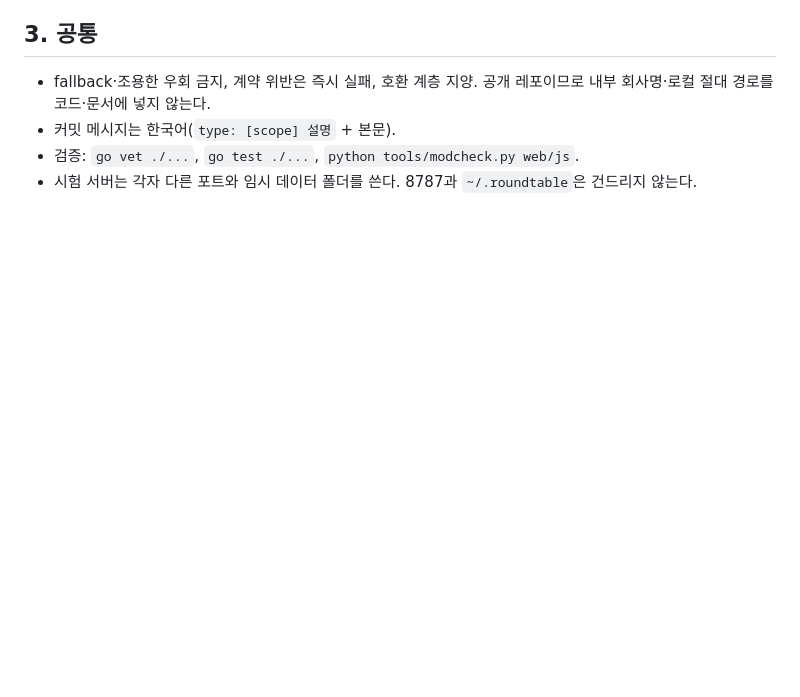
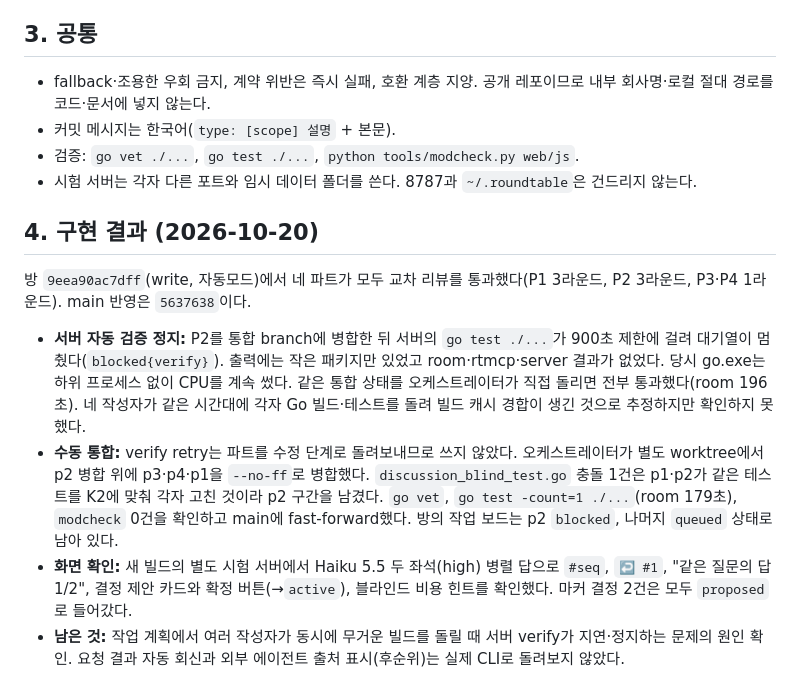
Before and after one commit to eddy961206/roundtable, a Markdown page: docs/개선_구현계약_20261020.md, the part around the change. GitHub-like rendering; blank space fills up the shorter version.

Commit message:
chore: [doc] 개선 구현 결과와 서버 검증 정지·수동 통합 기록
Co-Authored-By: Claude Opus 5.5 <noreply@anthropic.com>

```diff
--- a/docs/개선_구현계약_20261020.md
+++ b/docs/개선_구현계약_20261020.md
@@ -61,3 +61,12 @@
 - 커밋 메시지는 한국어(`type: [scope] 설명` + 본문).
 - 검증: `go vet ./...`, `go test ./...`, `python tools/modcheck.py web/js`.
 - 시험 서버는 각자 다른 포트와 임시 데이터 폴더를 쓴다. 8787과 `~/.roundtable`은 건드리지 않는다.
+
+## 4. 구현 결과 (2026-10-20)
+
+방 `9eea90ac7dff`(write, 자동모드)에서 네 파트가 모두 교차 리뷰를 통과했다(P1 3라운드, P2 3라운드, P3·P4 1라운드). main 반영은 `5637638`이다.
+
+- **서버 자동 검증 정지:** P2를 통합 branch에 병합한 뒤 서버의 `go test ./...`가 900초 제한에 걸려 대기열이 멈췄다(`blocked{verify}`). 출력에는 작은 패키지만 있었고 room·rtmcp·server 결과가 없었다. 당시 go.exe는 하위 프로세스 없이 CPU를 계속 썼다. 같은 통합 상태를 오케스트레이터가 직접 돌리면 전부 통과했다(room 196초). 네 작성자가 같은 시간대에 각자 Go 빌드·테스트를 돌려 빌드 캐시 경합이 생긴 것으로 추정하지만 확인하지 못했다.
+- **수동 통합:** verify retry는 파트를 수정 단계로 돌려보내므로 쓰지 않았다. 오케스트레이터가 별도 worktree에서 p2 병합 위에 p3·p4·p1을 `--no-ff`로 병합했다. `discussion_blind_test.go` 충돌 1건은 p1·p2가 같은 테스트를 K2에 맞춰 각자 고친 것이라 p2 구간을 남겼다. `go vet`, `go test -count=1 ./...`(room 179초), `modcheck` 0건을 확인하고 main에 fast-forward했다. 방의 작업 보드는 p2 `blocked`, 나머지 `queued` 상태로 남아 있다.
+- **화면 확인:** 새 빌드의 별도 시험 서버에서 Haiku 5.5 두 좌석(high) 병렬 답으로 `#seq`, `↩ #1`, "같은 질문의 답 1/2", 결정 제안 카드와 확정 버튼(→`active`), 블라인드 비용 힌트를 확인했다. 마커 결정 2건은 모두 `proposed`로 들어갔다.
+- **남은 것:** 작업 계획에서 여러 작성자가 동시에 무거운 빌드를 돌릴 때 서버 verify가 지연·정지하는 문제의 원인 확인. 요청 결과 자동 회신과 외부 에이전트 출처 표시(후순위)는 실제 CLI로 돌려보지 않았다.
```
